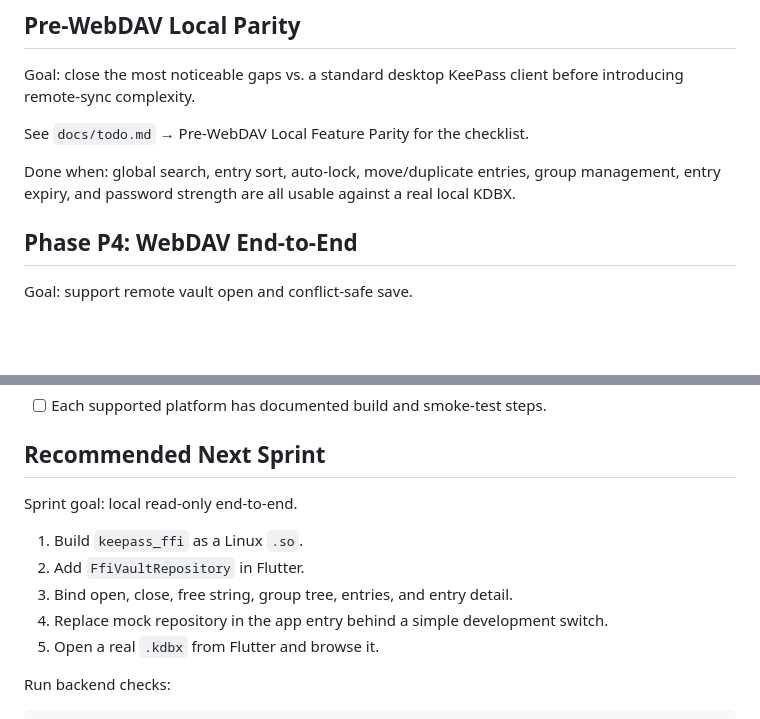
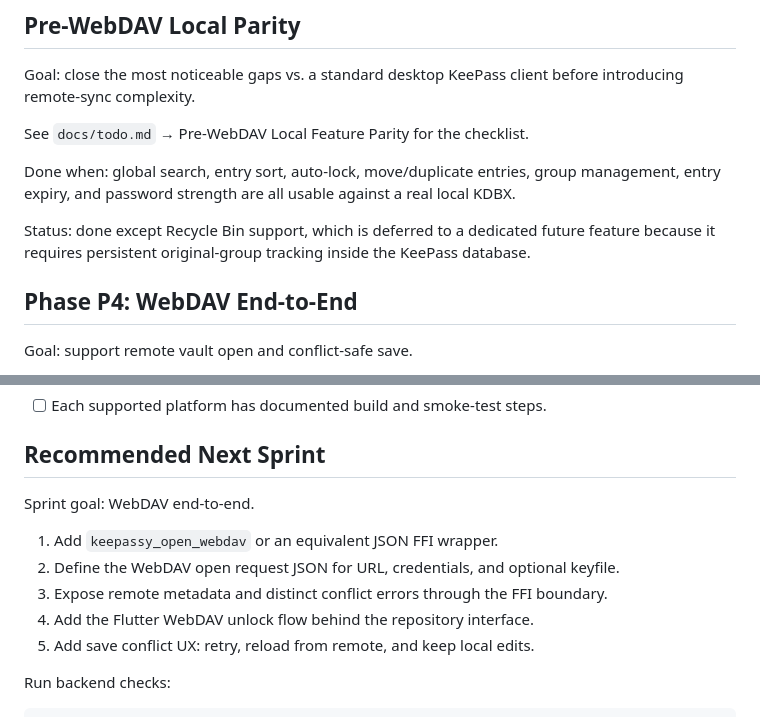
Before and after one commit to ZeyuZuo/keepassy, a Markdown page: docs/project-roadmap.md, 2 parts joined by grey strips. Drawn GitHub-style; blank space fills up the shorter version.

```diff
--- a/docs/project-roadmap.md
+++ b/docs/project-roadmap.md
@@ -134,6 +134,10 @@ Done when: global search, entry sort, auto-lock, move/duplicate
 entries, group management, entry expiry, and password strength are all
 usable against a real local KDBX.
 
+Status: done except Recycle Bin support, which is deferred to a dedicated
+future feature because it requires persistent original-group tracking inside
+the KeePass database.
+
 ## Phase P4: WebDAV End-to-End
 
 Goal: support remote vault open and conflict-safe save.
@@ -194,13 +198,13 @@ Acceptance:
 
 ## Recommended Next Sprint
 
-Sprint goal: local read-only end-to-end.
+Sprint goal: WebDAV end-to-end.
 
-1. Build `keepass_ffi` as a Linux `.so`.
-2. Add `FfiVaultRepository` in Flutter.
-3. Bind open, close, free string, group tree, entries, and entry detail.
-4. Replace mock repository in the app entry behind a simple development switch.
-5. Open a real `.kdbx` from Flutter and browse it.
+1. Add `keepassy_open_webdav` or an equivalent JSON FFI wrapper.
+2. Define the WebDAV open request JSON for URL, credentials, and optional keyfile.
+3. Expose remote metadata and distinct conflict errors through the FFI boundary.
+4. Add the Flutter WebDAV unlock flow behind the repository interface.
+5. Add save conflict UX: retry, reload from remote, and keep local edits.
 
 Run backend checks:
 
```
Also changed, not shown: docs/todo.md (+29 -17 lines).
